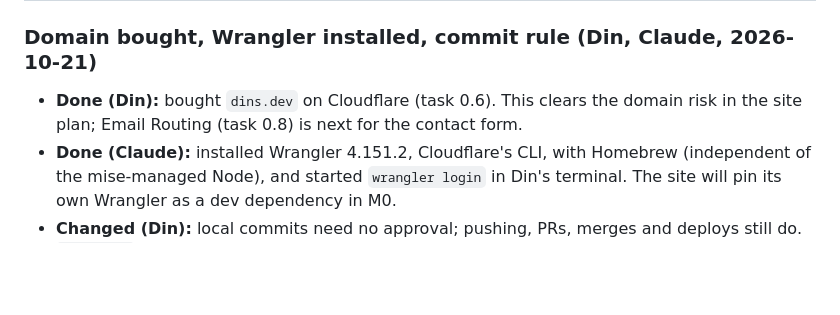
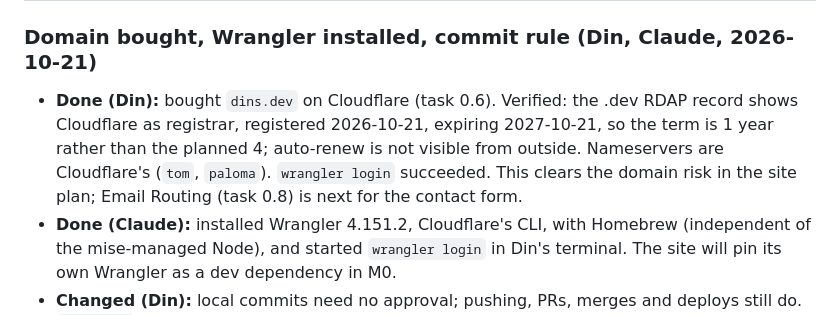
Before and after one commit to dinsdev/dins.dev, a Markdown page: docs/WORK_LEDGER.md, the part around the change. Drawn GitHub-style; blank space fills up the shorter version.

Commit message:
docs: record the dins.dev registration details

```diff
--- a/docs/WORK_LEDGER.md
+++ b/docs/WORK_LEDGER.md
@@ -6,7 +6,7 @@ Decisions and why, work done, verification results, approvals, blockers, handoff
 
 ### Domain bought, Wrangler installed, commit rule (Din, Claude, 2026-10-21)
 
-- **Done (Din):** bought `dins.dev` on Cloudflare (task 0.6). This clears the domain risk in the site plan; Email Routing (task 0.8) is next for the contact form.
+- **Done (Din):** bought `dins.dev` on Cloudflare (task 0.6). Verified: the .dev RDAP record shows Cloudflare as registrar, registered 2026-10-21, expiring 2027-10-21, so the term is 1 year rather than the planned 4; auto-renew is not visible from outside. Nameservers are Cloudflare's (`tom`, `paloma`). `wrangler login` succeeded. This clears the domain risk in the site plan; Email Routing (task 0.8) is next for the contact form.
 - **Done (Claude):** installed Wrangler 4.151.2, Cloudflare's CLI, with Homebrew (independent of the mise-managed Node), and started `wrangler login` in Din's terminal. The site will pin its own Wrangler as a dev dependency in M0.
 - **Changed (Din):** local commits need no approval; pushing, PRs, merges and deploys still do. `AGENTS.md` updated to match, with the no-attribution rule added.
 
```
Also changed, not shown: docs/TASKS.md (+1 -1 lines).
